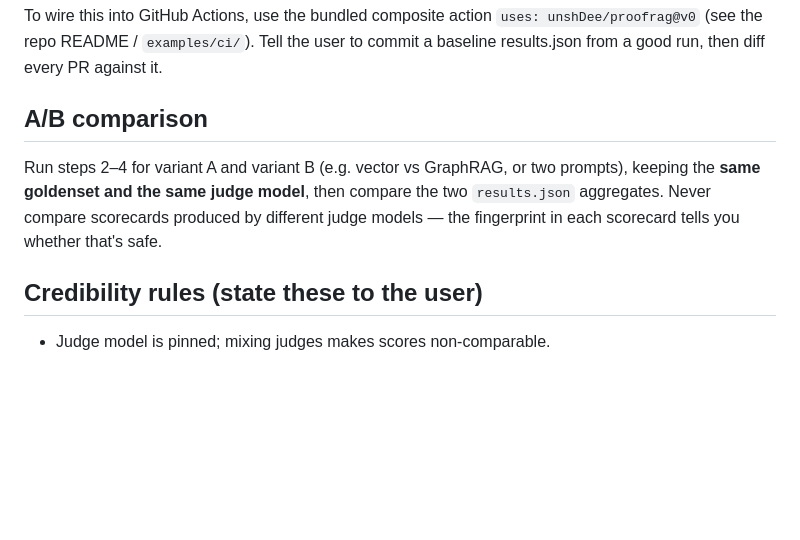
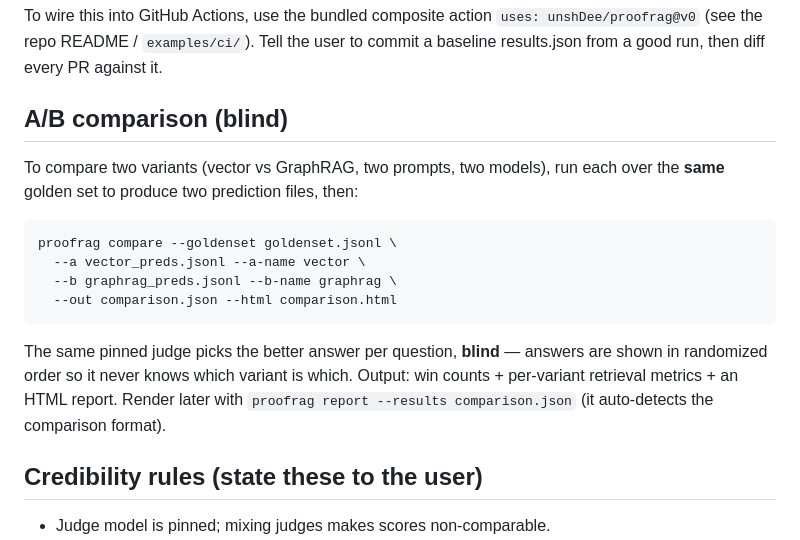
Before and after one commit to unshDee/proofrag, a Markdown page: skills/proofrag/SKILL.md, the part around the change. GitHub-like rendering; blank space fills up the shorter version.

````diff
--- a/skills/proofrag/SKILL.md
+++ b/skills/proofrag/SKILL.md
@@ -72,11 +72,19 @@ To wire this into GitHub Actions, use the bundled composite action
 `uses: unshDee/proofrag@v0` (see the repo README / `examples/ci/`). Tell the user to
 commit a baseline results.json from a good run, then diff every PR against it.
 
-## A/B comparison
-Run steps 2–4 for variant A and variant B (e.g. vector vs GraphRAG, or two prompts),
-keeping the **same goldenset and the same judge model**, then compare the two
-`results.json` aggregates. Never compare scorecards produced by different judge
-models — the fingerprint in each scorecard tells you whether that's safe.
+## A/B comparison (blind)
+To compare two variants (vector vs GraphRAG, two prompts, two models), run each over
+the **same** golden set to produce two prediction files, then:
+```bash
+proofrag compare --goldenset goldenset.jsonl \
+  --a vector_preds.jsonl --a-name vector \
+  --b graphrag_preds.jsonl --b-name graphrag \
+  --out comparison.json --html comparison.html
+```
+The same pinned judge picks the better answer per question, **blind** — answers are
+shown in randomized order so it never knows which variant is which. Output: win
+counts + per-variant retrieval metrics + an HTML report. Render later with
+`proofrag report --results comparison.json` (it auto-detects the comparison format).
 
 ## Credibility rules (state these to the user)
 - Judge model is pinned; mixing judges makes scores non-comparable.
````
Also changed, not shown: CHANGELOG.md (+9 -0 lines), README.md (+20 -0 lines), docs/compare.png (added), 5 other files.
